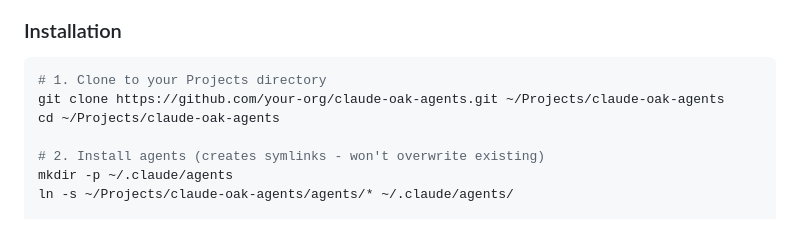
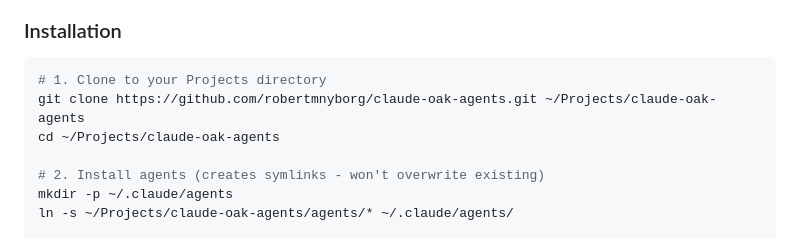
Before and after one commit to robertmnyborg/claude-oak-agents, a Markdown page: README.md, the part around one of its changes. Rendered like a GitHub page.

Commit message:
Update README with actual GitHub repository URL

````diff
--- a/README.md
+++ b/README.md
@@ -37,7 +37,7 @@ Built on [claude-squad](https://github.com/jamsajones/claude-squad) with **OaK A
 
 ```bash
 # 1. Clone to your Projects directory
-git clone https://github.com/your-org/claude-oak-agents.git ~/Projects/claude-oak-agents
+git clone https://github.com/robertmnyborg/claude-oak-agents.git ~/Projects/claude-oak-agents
 cd ~/Projects/claude-oak-agents
 
 # 2. Install agents (creates symlinks - won't overwrite existing)
````
Also changed, not shown: other parts of README.md (+1 -1 lines).
